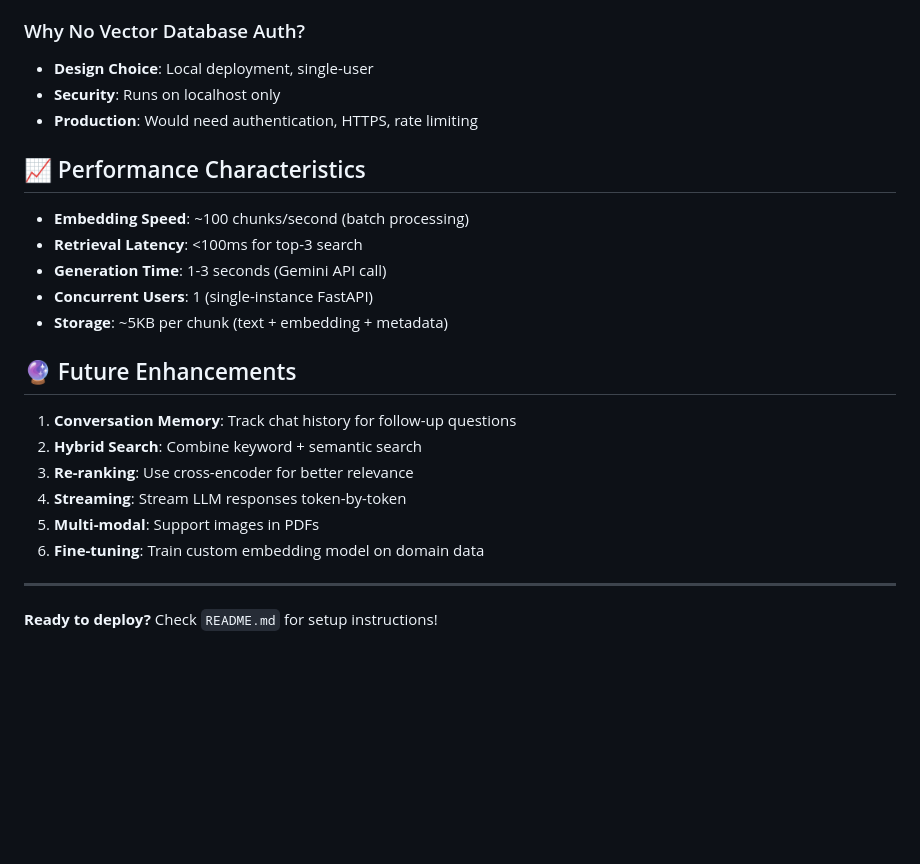
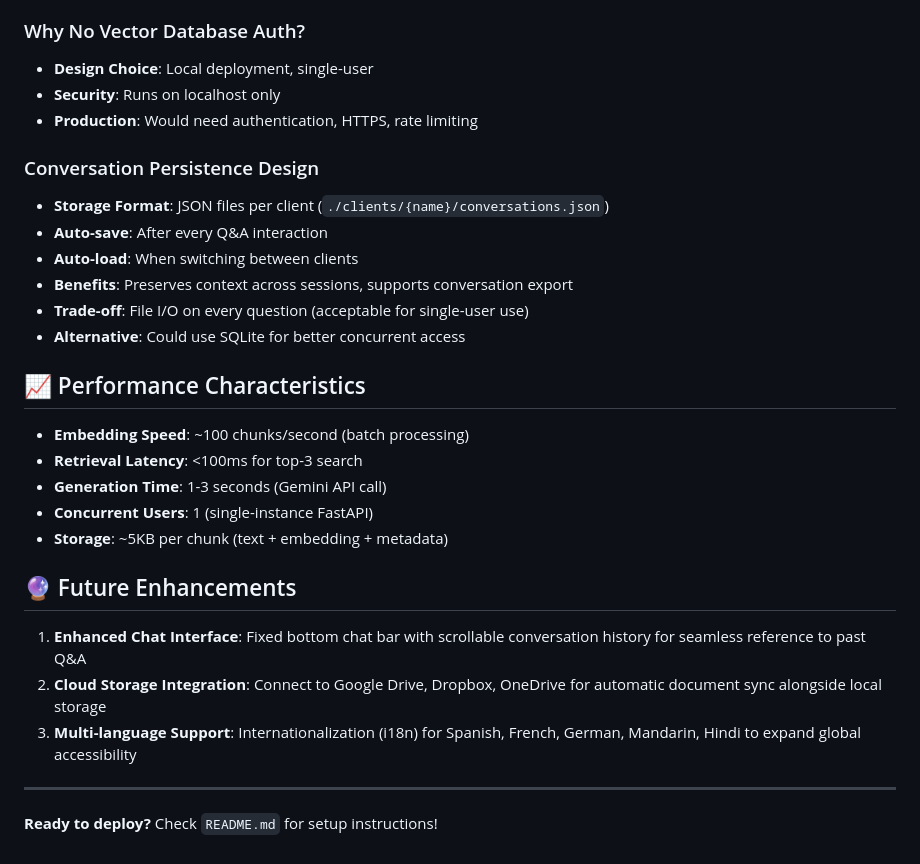
Before and after one commit to harshitapasu/Mini---RAG, a Markdown page: ARCHITECTURE.md, the part around the change. GitHub-like rendering; blank space fills up the shorter version.

```diff
--- a/ARCHITECTURE.md
+++ b/ARCHITECTURE.md
@@ -231,6 +231,14 @@ final_confidence = 0.6 × retrieval_confidence + 0.4 × (llm_confidence / 10)
 - **Security**: Runs on localhost only
 - **Production**: Would need authentication, HTTPS, rate limiting
 
+### Conversation Persistence Design
+- **Storage Format**: JSON files per client (`./clients/{name}/conversations.json`)
+- **Auto-save**: After every Q&A interaction
+- **Auto-load**: When switching between clients
+- **Benefits**: Preserves context across sessions, supports conversation export
+- **Trade-off**: File I/O on every question (acceptable for single-user use)
+- **Alternative**: Could use SQLite for better concurrent access
+
 ## 📈 Performance Characteristics
 
 - **Embedding Speed**: ~100 chunks/second (batch processing)
@@ -241,12 +249,9 @@ final_confidence = 0.6 × retrieval_confidence + 0.4 × (llm_confidence / 10)
 
 ## 🔮 Future Enhancements
 
-1. **Conversation Memory**: Track chat history for follow-up questions
-2. **Hybrid Search**: Combine keyword + semantic search
-3. **Re-ranking**: Use cross-encoder for better relevance
-4. **Streaming**: Stream LLM responses token-by-token
-5. **Multi-modal**: Support images in PDFs
-6. **Fine-tuning**: Train custom embedding model on domain data
+1. **Enhanced Chat Interface**: Fixed bottom chat bar with scrollable conversation history for seamless reference to past Q&A
+2. **Cloud Storage Integration**: Connect to Google Drive, Dropbox, OneDrive for automatic document sync alongside local storage
+3. **Multi-language Support**: Internationalization (i18n) for Spanish, French, German, Mandarin, Hindi to expand global accessibility
 
 ---
 
```
Also changed, not shown: PROJECT_FILES.md (+11 -4 lines), README.md (+27 -9 lines).
